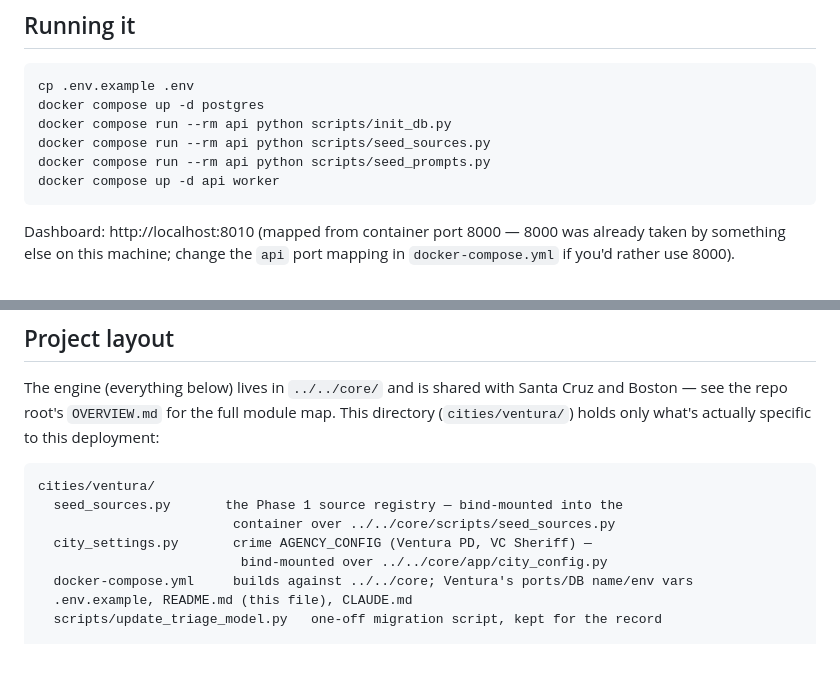
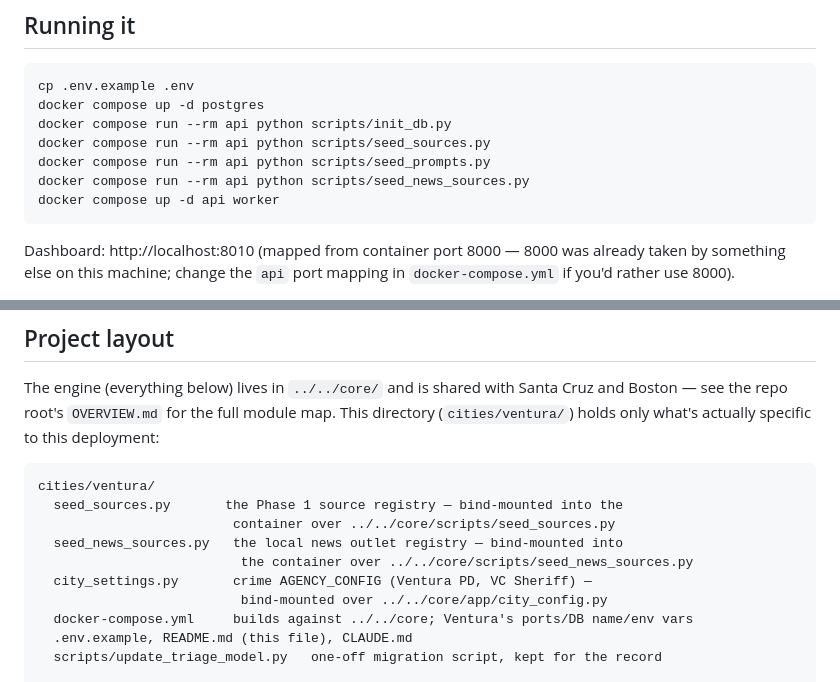
Before and after one commit to quistuipater/civic-radar, a Markdown page: cities/ventura/README.md, 2 parts joined by grey strips. Rendered like a GitHub page; blank space fills up the shorter version.

Commit message:
Document seed_news_sources.py setup step and the news/ module
cities/ventura/README.md's setup sequence and file-listing didn't
mention seed_news_sources.py, and the repo-root OVERVIEW.md's module map
didn't mention core/app/news/. Add both, matching the existing style at
each location.

Co-Authored-By: Claude Sonnet 5 <noreply@anthropic.com>

````diff
--- a/cities/ventura/README.md
+++ b/cities/ventura/README.md
@@ -357,6 +357,7 @@ docker compose up -d postgres
 docker compose run --rm api python scripts/init_db.py
 docker compose run --rm api python scripts/seed_sources.py
 docker compose run --rm api python scripts/seed_prompts.py
+docker compose run --rm api python scripts/seed_news_sources.py
 docker compose up -d api worker
 ```
 
@@ -536,6 +537,8 @@ specific to this deployment:
 cities/ventura/
   seed_sources.py       the Phase 1 source registry — bind-mounted into the
                          container over ../../core/scripts/seed_sources.py
+  seed_news_sources.py   the local news outlet registry — bind-mounted into
+                          the container over ../../core/scripts/seed_news_sources.py
   city_settings.py       crime AGENCY_CONFIG (Ventura PD, VC Sheriff) —
                           bind-mounted over ../../core/app/city_config.py
   docker-compose.yml     builds against ../../core; Ventura's ports/DB name/env vars
````
Also changed, not shown: OVERVIEW.md (+1 -0 lines).
